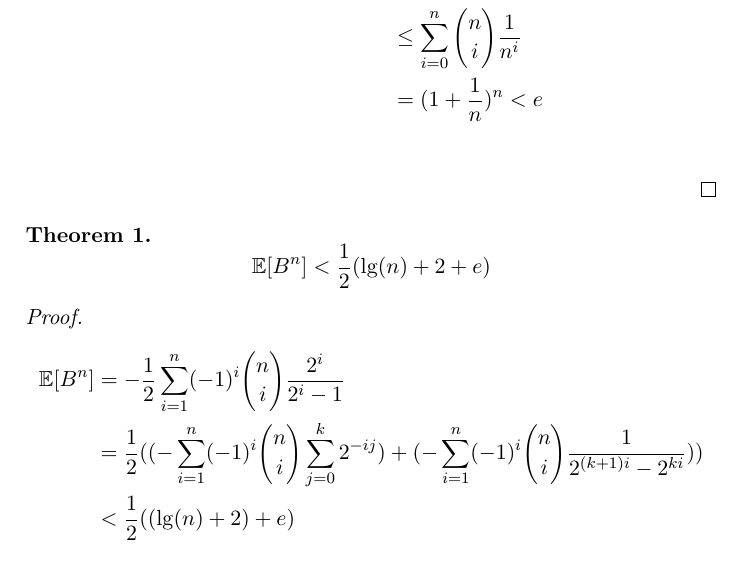
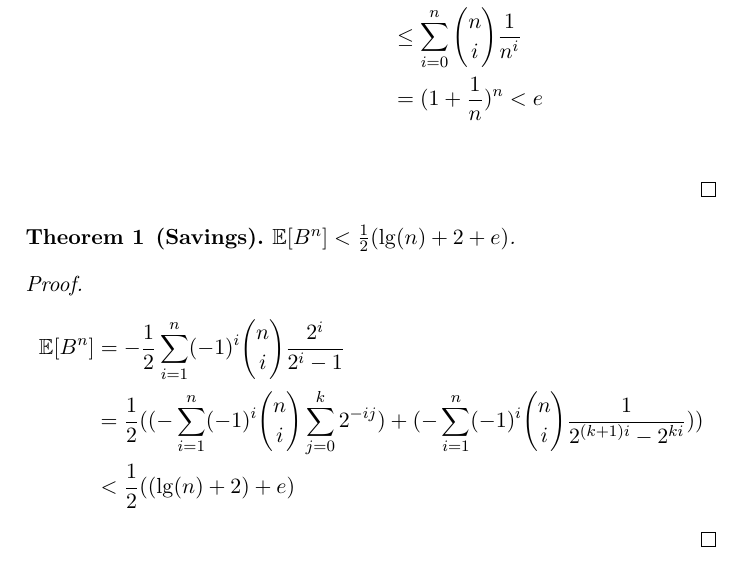
Before and after one commit to decrypto-org/superblocks-paper, a LaTeX thesis (superblocks.tex, which reads construction.tex): part of page 13 of 18, cut so that both start at the same text. Compiled offline with pdfLaTeX.

Commit message:
shorten theorem statement

```diff
--- a/construction.tex
+++ b/construction.tex
@@ -187,10 +187,8 @@ We will now show that the savings from the interlink set technique are significa
   \end{align*}
 \end{proof}
 
-\begin{theorem}
-  \[
-    \EX[B^n] < \frac{1}{2}(\lg(n)+2+e)
-  \]
+\begin{theorem}[Savings]
+  $\EX[B^n] < \frac{1}{2}(\lg(n)+2+e)$.
 \end{theorem}
 \begin{proof}
   \begin{align*}
```
